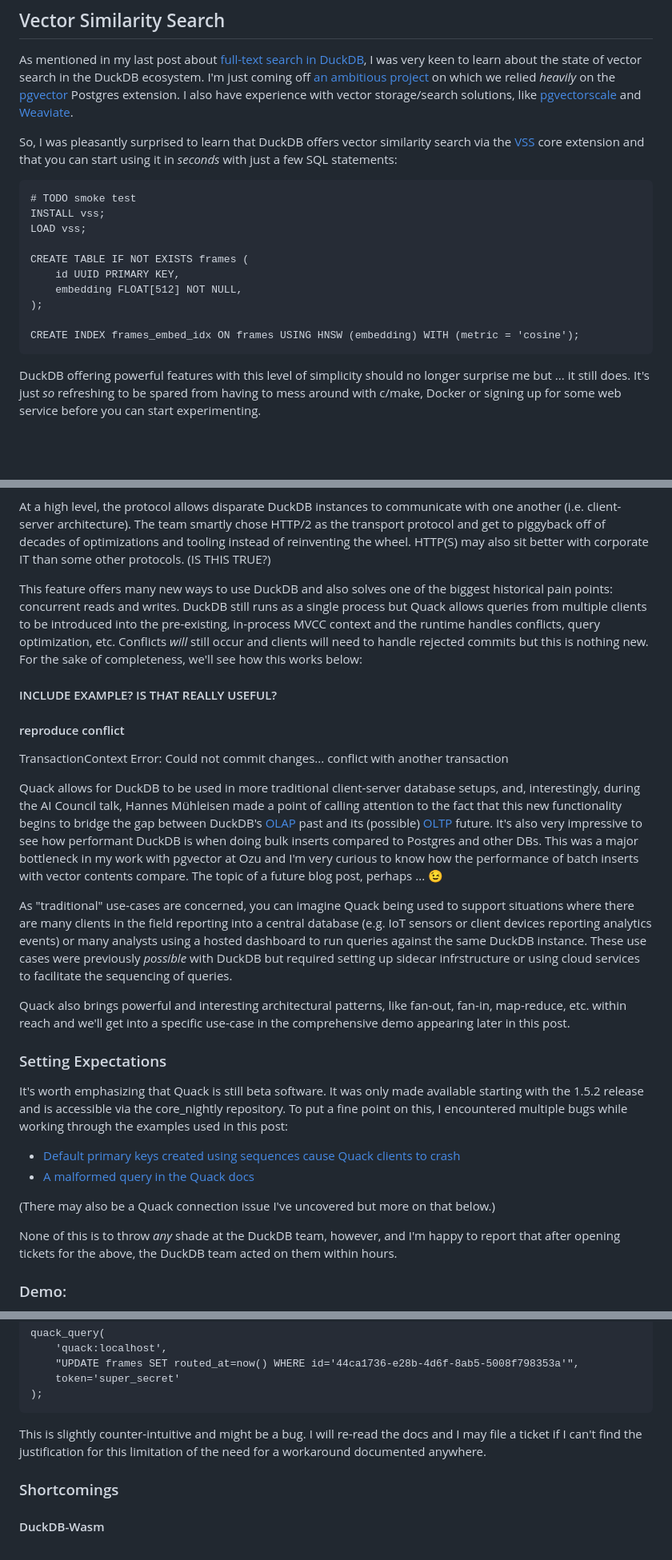
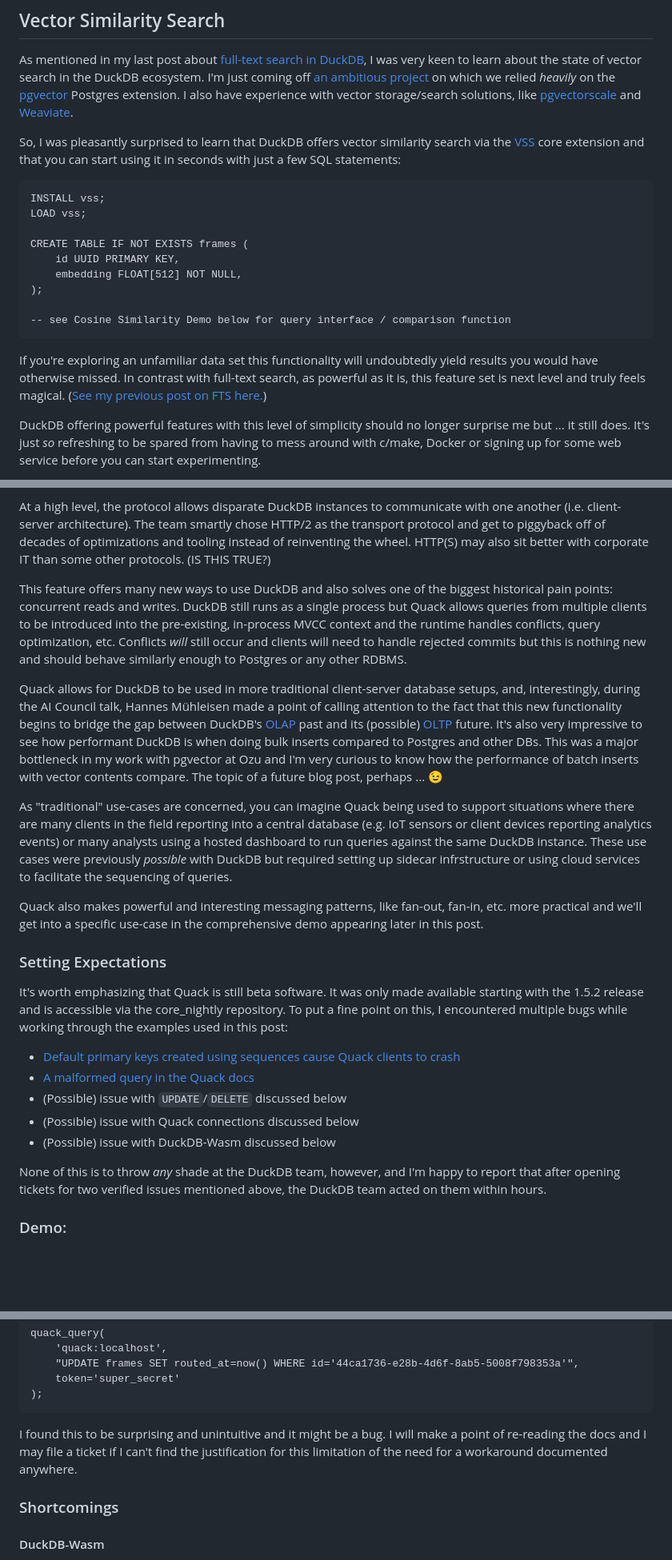
Before and after one commit to ethagnawl/peterdohertys.website, a Markdown page: blog-posts/double-shot-of-duck.md, 3 parts joined by grey strips. Shown at 80% size. Drawn GitHub-style; blank space fills up the shorter version.

````diff
--- a/blog-posts/double-shot-of-duck.md
+++ b/blog-posts/double-shot-of-duck.md
@@ -16,10 +16,9 @@ As the title suggests, in this post we will dive into two DuckDB topics: vector
 ## Vector Similarity Search
 As mentioned in my last post about [full-text search in DuckDB](https://peterdohertys.website/blog-posts/full-text-search-w-duckdb.html), I was very keen to learn about the state of vector search in the DuckDB ecosystem. I'm just coming off [an ambitious project](https://www.ozu.ai/) on which we relied *heavily* on the [pgvector](https://github.com/pgvector/pgvector) Postgres extension. I also have experience with vector storage/search solutions, like [pgvectorscale](https://github.com/timescale/pgvectorscale) and [Weaviate](https://weaviate.io/).
 
-So, I was pleasantly surprised to learn that DuckDB offers vector similarity search via the [VSS](https://duckdb.org/docs/current/core_extensions/vss) core extension and that you can start using it in _seconds_ with just a few SQL statements:
+So, I was pleasantly surprised to learn that DuckDB offers vector similarity search via the [VSS](https://duckdb.org/docs/current/core_extensions/vss) core extension and that you can start using it in seconds with just a few SQL statements:
 
 ```
-# TODO smoke test
 INSTALL vss;
 LOAD vss;
 
@@ -28,8 +27,10 @@ CREATE TABLE IF NOT EXISTS frames (
     embedding FLOAT[512] NOT NULL,
 );
 
-CREATE INDEX frames_embed_idx ON frames USING HNSW (embedding) WITH (metric = 'cosine');
+-- see Cosine Similarity Demo below for query interface / comparison function
 ```
+
+If you're exploring an unfamiliar data set this functionality will undoubtedly yield results you would have otherwise missed. In contrast with full-text search, as powerful as it is, this feature set is next level and truly feels magical. ([See my previous post on FTS here.](https://peterdohertys.website/blog-posts/full-text-search-w-duckdb.html))
 
 DuckDB offering powerful features with this level of simplicity should no longer surprise me but ... it still does. It's just _so_ refreshing to be spared from having to mess around with c/make, Docker or signing up for some web service before you can start experimenting.
 
@@ -133,27 +130,24 @@ This might surprise people if their systems suddenly start locking up while inge
 
 At a high level, the protocol allows disparate DuckDB instances to communicate with one another (i.e. client-server architecture). The team smartly chose HTTP/2 as the transport protocol and get to piggyback off of decades of optimizations and tooling instead of reinventing the wheel. HTTP(S) may also sit better with corporate IT than some other protocols. (IS THIS TRUE?)
 
-This feature offers many new ways to use DuckDB and also solves one of the biggest historical pain points: concurrent reads and writes. DuckDB still runs as a single process but Quack allows queries from multiple clients to be introduced into the pre-existing, in-process MVCC context and the runtime handles conflicts, query optimization, etc. Conflicts _will_ still occur and clients will need to handle rejected commits but this is nothing new. For the sake of completeness, we'll see how this works below:
-
-#### INCLUDE EXAMPLE? IS THAT REALLY USEFUL?
-#### reproduce conflict
-TransactionContext Error: Could not commit changes... conflict with another transaction
+This feature offers many new ways to use DuckDB and also solves one of the biggest historical pain points: concurrent reads and writes. DuckDB still runs as a single process but Quack allows queries from multiple clients to be introduced into the pre-existing, in-process MVCC context and the runtime handles conflicts, query optimization, etc. Conflicts _will_ still occur and clients will need to handle rejected commits but this is nothing new and should behave similarly enough to Postgres or any other RDBMS.
 
 Quack allows for DuckDB to be used in more traditional client-server database setups, and, interestingly, during the AI Council talk, Hannes Mühleisen made a point of calling attention to the fact that this new functionality begins to bridge the gap between DuckDB's [OLAP](https://en.wikipedia.org/wiki/Online_analytical_processing) past and its (possible) [OLTP](https://en.wikipedia.org/wiki/Online_transaction_processing) future. It's also very impressive to see how performant DuckDB is when doing bulk inserts compared to Postgres and other DBs. This was a major bottleneck in my work with pgvector at Ozu and I'm very curious to know how the performance of batch inserts with vector contents compare. The topic of a future blog post, perhaps ... 😉
 
 As "traditional" use-cases are concerned, you can imagine Quack being used to support situations where there are many clients in the field reporting into a central database (e.g. IoT sensors or client devices reporting analytics events) or many analysts using a hosted dashboard to run queries against the same DuckDB instance. These use cases were previously _possible_ with DuckDB but required setting up sidecar infrstructure or using cloud services to facilitate the sequencing of queries.
 
-Quack also brings powerful and interesting architectural patterns, like fan-out, fan-in, map-reduce, etc. within reach and we'll get into a specific use-case in the comprehensive demo appearing later in this post.
+Quack also makes powerful and interesting messaging patterns, like fan-out, fan-in, etc. more practical and we'll get into a specific use-case in the comprehensive demo appearing later in this post.
 
 ### Setting Expectations
 It's worth emphasizing that Quack is still beta software. It was only made available starting with the 1.5.2 release and is accessible via the core_nightly repository. To put a fine point on this, I encountered multiple bugs while working through the examples used in this post:
 
 - [Default primary keys created using sequences cause Quack clients to crash](https://github.com/duckdb/duckdb/issues/22743)
 - [A malformed query in the Quack docs](https://github.com/duckdb/duckdb-web/pull/6851)
+- (Possible) issue with `UPDATE`/`DELETE` discussed below
+- (Possible) issue with Quack connections discussed below
+- (Possible) issue with DuckDB-Wasm discussed below
 
-(There may also be a Quack connection issue I've uncovered but more on that below.)
-
-None of this is to throw _any_ shade at the DuckDB team, however, and I'm happy to report that after opening tickets for the above, the DuckDB team acted on them within hours.
+None of this is to throw _any_ shade at the DuckDB team, however, and I'm happy to report that after opening tickets for two verified issues mentioned above, the DuckDB team acted on them within hours.
 
 ### Demo:
 
@@ -275,7 +329,7 @@ quack_query(
 );
 ```
 
-This is slightly counter-intuitive and might be a bug. I will re-read the docs and I may file a ticket if I can't find the justification for this limitation of the need for a workaround documented anywhere.
+I found this to be surprising and unintuitive and it might be a bug. I will make a point of re-reading the docs and I may file a ticket if I can't find the justification for this limitation of the need for a workaround documented anywhere.
 
 ### Shortcomings
 #### DuckDB-Wasm
````
Also changed, not shown: other parts of blog-posts/double-shot-of-duck.md (+66 -9 lines).
